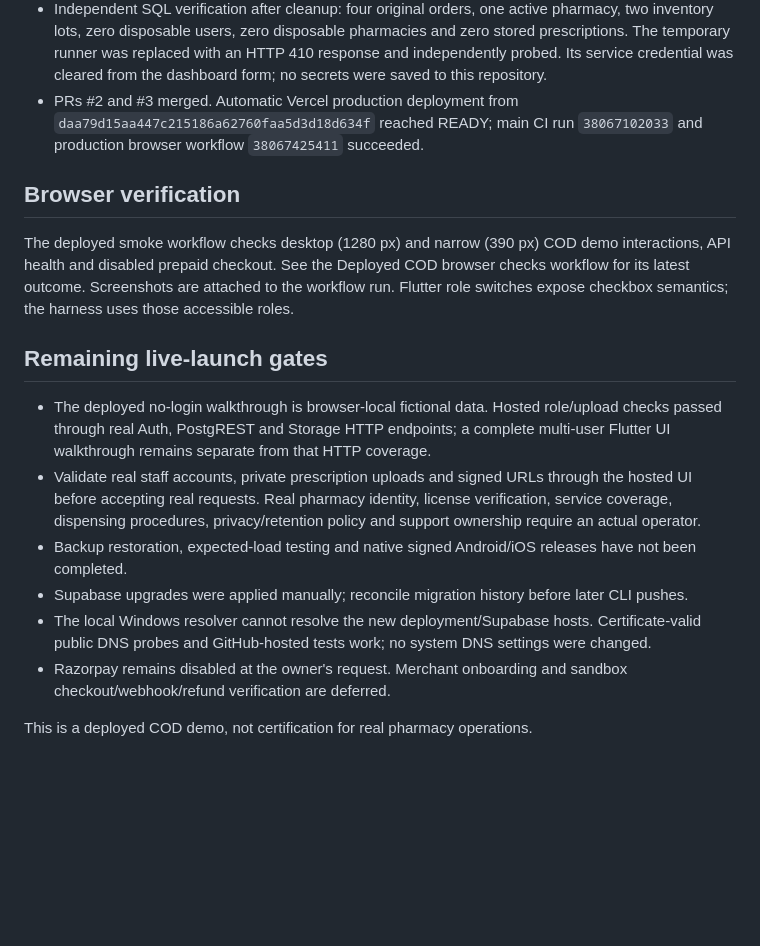
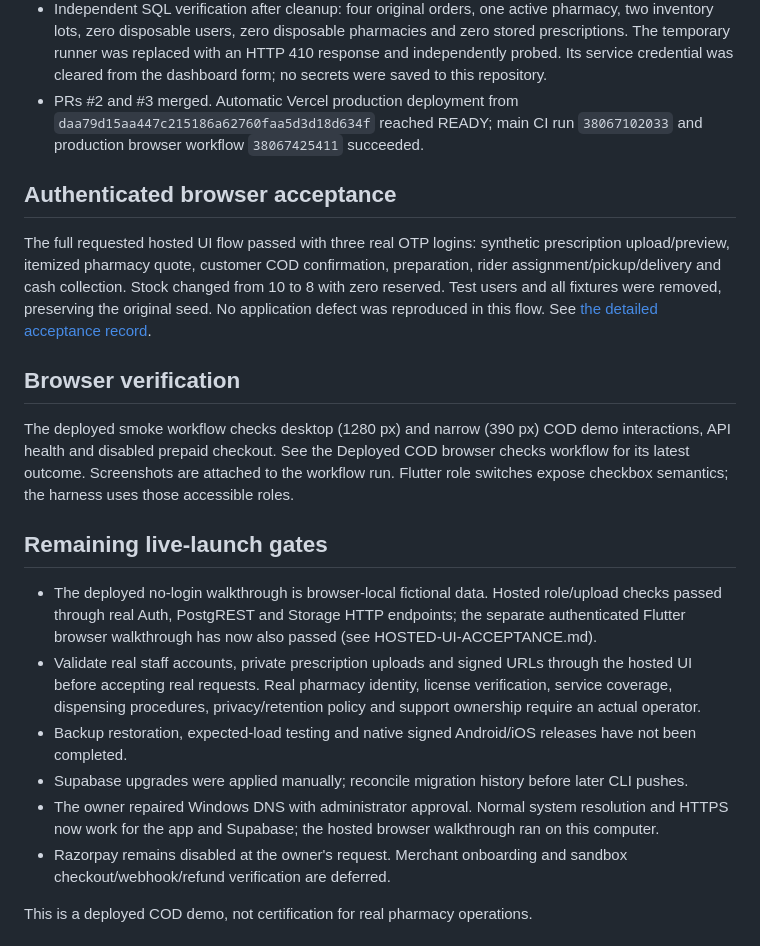
Before and after one commit to ayushgupta5924/MediDeliver, a Markdown page: docs/VALIDATION.md, the part around the change. Drawn GitHub-style; blank space fills up the shorter version.

Commit message:
Record successful hosted browser COD acceptance and cleanup

```diff
--- a/docs/VALIDATION.md
+++ b/docs/VALIDATION.md
@@ -13,17 +13,21 @@
 - Independent SQL verification after cleanup: four original orders, one active pharmacy, two inventory lots, zero disposable users, zero disposable pharmacies and zero stored prescriptions. The temporary runner was replaced with an HTTP 410 response and independently probed. Its service credential was cleared from the dashboard form; no secrets were saved to this repository.
 - PRs #2 and #3 merged. Automatic Vercel production deployment from `daa79d15aa447c215186a62760faa5d3d18d634f` reached READY; main CI run `38067102033` and production browser workflow `38067425411` succeeded.
 
+## Authenticated browser acceptance
+
+The full requested hosted UI flow passed with three real OTP logins: synthetic prescription upload/preview, itemized pharmacy quote, customer COD confirmation, preparation, rider assignment/pickup/delivery and cash collection. Stock changed from 10 to 8 with zero reserved. Test users and all fixtures were removed, preserving the original seed. No application defect was reproduced in this flow. See [the detailed acceptance record](HOSTED-UI-ACCEPTANCE.md).
+
 ## Browser verification
 
 The deployed smoke workflow checks desktop (1280 px) and narrow (390 px) COD demo interactions, API health and disabled prepaid checkout. See the Deployed COD browser checks workflow for its latest outcome. Screenshots are attached to the workflow run. Flutter role switches expose checkbox semantics; the harness uses those accessible roles.
 
 ## Remaining live-launch gates
 
-- The deployed no-login walkthrough is browser-local fictional data. Hosted role/upload checks passed through real Auth, PostgREST and Storage HTTP endpoints; a complete multi-user Flutter UI walkthrough remains separate from that HTTP coverage.
+- The deployed no-login walkthrough is browser-local fictional data. Hosted role/upload checks passed through real Auth, PostgREST and Storage HTTP endpoints; the separate authenticated Flutter browser walkthrough has now also passed (see HOSTED-UI-ACCEPTANCE.md).
 - Validate real staff accounts, private prescription uploads and signed URLs through the hosted UI before accepting real requests. Real pharmacy identity, license verification, service coverage, dispensing procedures, privacy/retention policy and support ownership require an actual operator.
 - Backup restoration, expected-load testing and native signed Android/iOS releases have not been completed.
 - Supabase upgrades were applied manually; reconcile migration history before later CLI pushes.
-- The local Windows resolver cannot resolve the new deployment/Supabase hosts. Certificate-valid public DNS probes and GitHub-hosted tests work; no system DNS settings were changed.
+- The owner repaired Windows DNS with administrator approval. Normal system resolution and HTTPS now work for the app and Supabase; the hosted browser walkthrough ran on this computer.
 - Razorpay remains disabled at the owner's request. Merchant onboarding and sandbox checkout/webhook/refund verification are deferred.
 
 This is a deployed COD demo, not certification for real pharmacy operations.
```
Also changed, not shown: docs/HOSTED-UI-ACCEPTANCE.md (added, +39 -0 lines).
